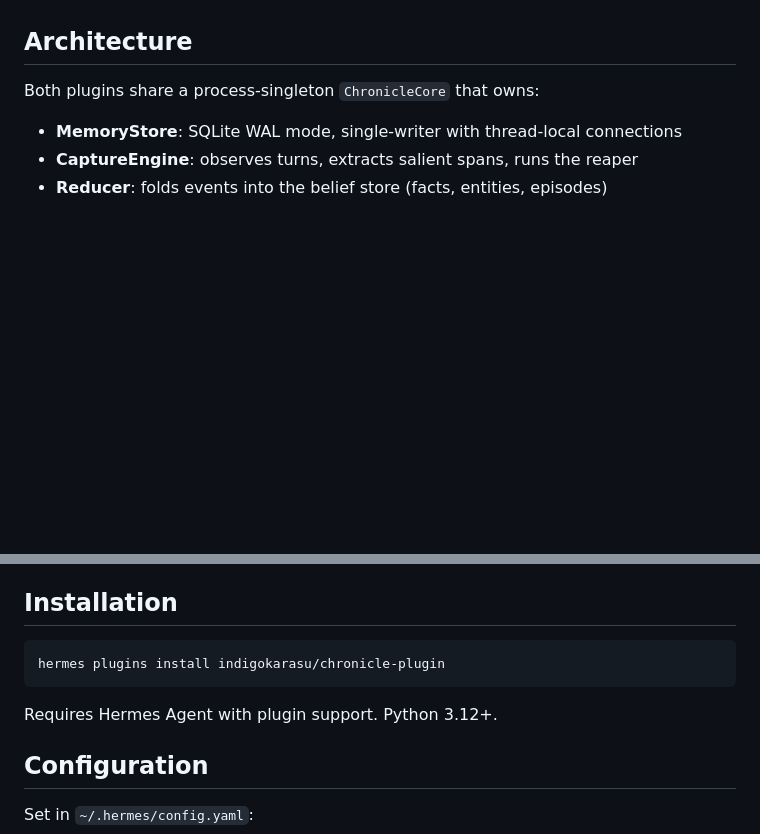
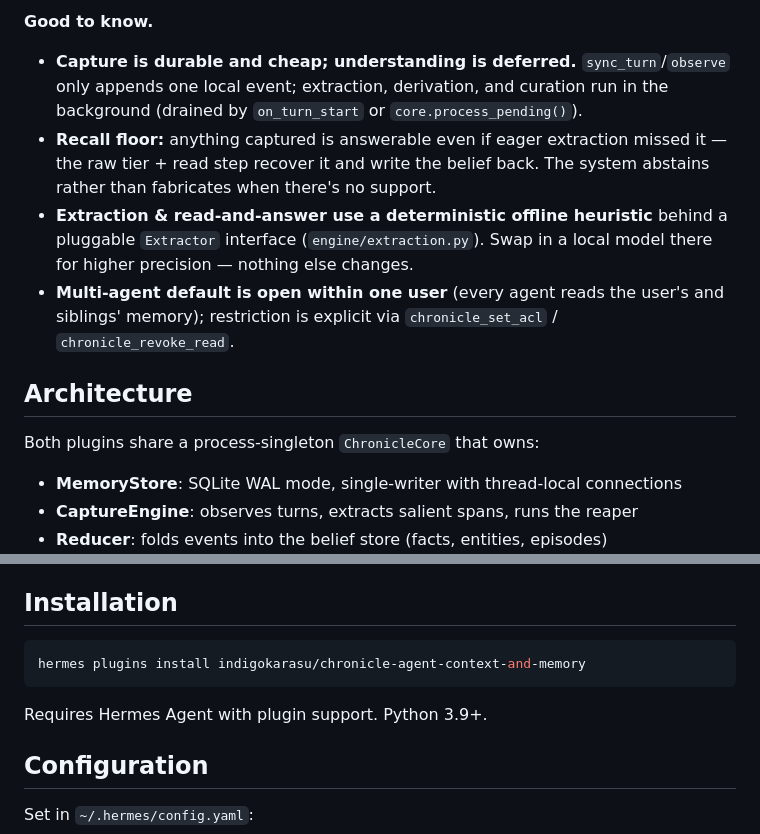
Before and after one commit to indigokarasu/chronicle-agent-context-and-memory, a Markdown page: README.md, 2 parts joined by grey strips. GitHub-like rendering; blank space fills up the shorter version.

````diff
--- a/README.md
+++ b/README.md
@@ -8,3 +69,8 @@ Replaces: ocas-elephas skill. Version: 5.0.0.
+**Good to know.**
+- **Capture is durable and cheap; understanding is deferred.** `sync_turn`/`observe` only appends one local event; extraction, derivation, and curation run in the background (drained by `on_turn_start` or `core.process_pending()`).
+- **Recall floor:** anything captured is answerable even if eager extraction missed it — the raw tier + read step recover it and write the belief back. The system abstains rather than fabricates when there's no support.
+- **Extraction & read-and-answer use a deterministic offline heuristic** behind a pluggable `Extractor` interface (`engine/extraction.py`). Swap in a local model there for higher precision — nothing else changes.
+- **Multi-agent default is open within one user** (every agent reads the user's and siblings' memory); restriction is explicit via `chronicle_set_acl` / `chronicle_revoke_read`.
 
 ## Architecture
 
@@ -20,10 +86,10 @@ The context engine hooks into `on_pre_compress` and owns compression when active
 ## Installation
 
 ```bash
-hermes plugins install indigokarasu/chronicle-plugin
+hermes plugins install indigokarasu/chronicle-agent-context-and-memory
 ```
 
-Requires Hermes Agent with plugin support. Python 3.12+.
+Requires Hermes Agent with plugin support. Python 3.9+.
 
 ## Configuration
 
````
Also changed, not shown: other parts of README.md (+61 -0 lines).
